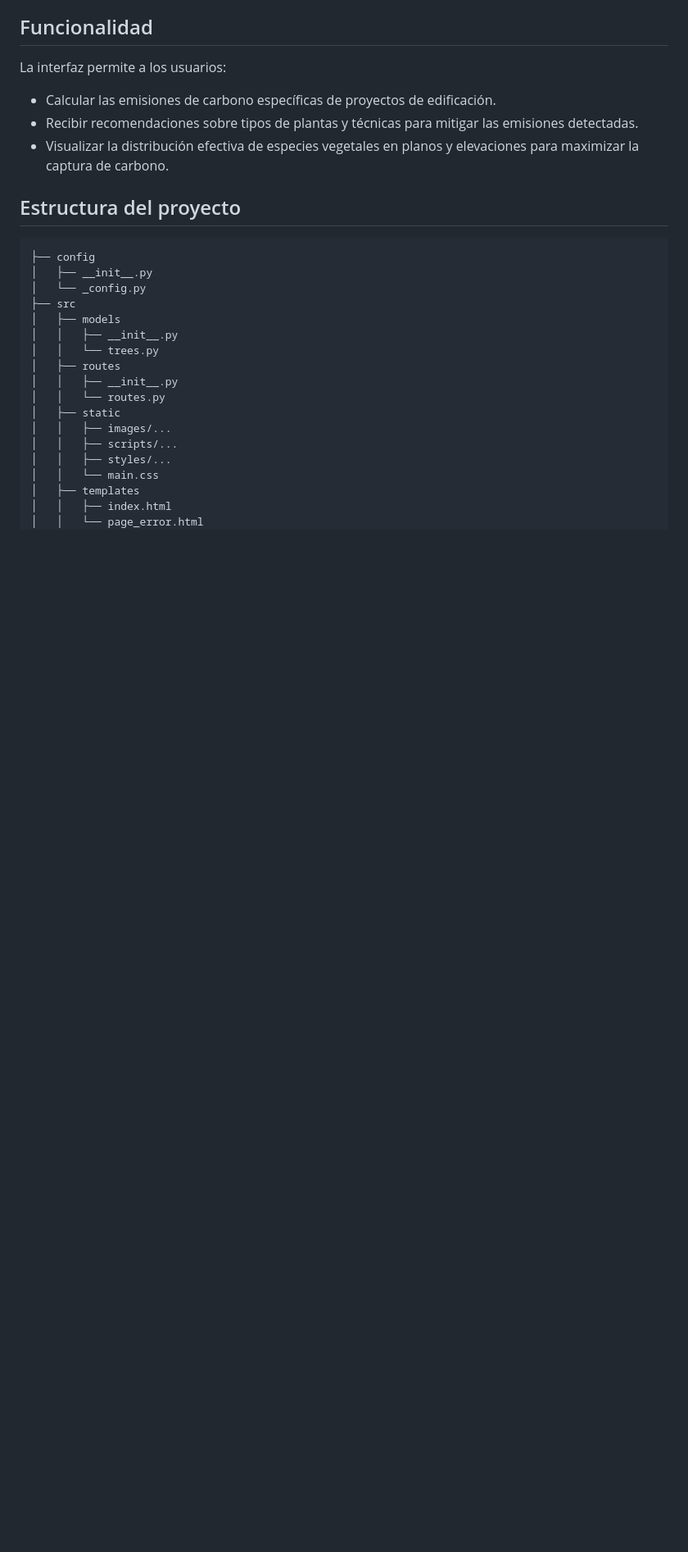
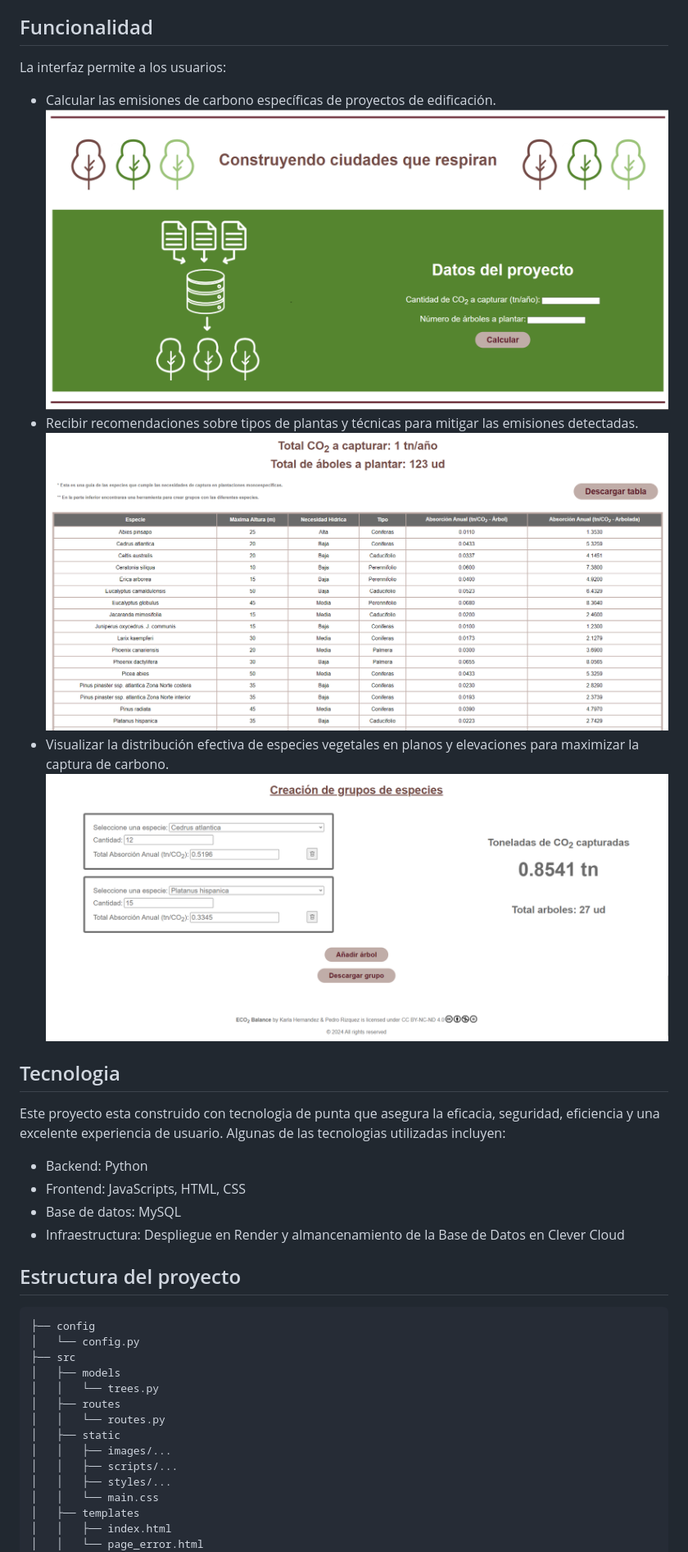
Before and after one commit to Rizquez/eco_balance, a Markdown page: README.md, the part around the change printed below. Shown: that part at 82% size. Rendered like a GitHub page; pictures changed too: images/group.png (added), images/insert_data.png (added), images/table.png (added); blank space fills up the shorter version.

Commit message:
Modificacion del fichero README

````diff
--- a/README.md
+++ b/README.md
@@ -17,20 +18,27 @@ El objetivo de esta herramienta es doble:
 ## Funcionalidad
 La interfaz permite a los usuarios:
 - Calcular las emisiones de carbono específicas de proyectos de edificación.
+![img](images/insert_data.png)
 - Recibir recomendaciones sobre tipos de plantas y técnicas para mitigar las emisiones detectadas.
+![img](images/table.png)
 - Visualizar la distribución efectiva de especies vegetales en planos y elevaciones para maximizar la captura de carbono.
+![img](images/group.png)
+
+## Tecnologia
+Este proyecto esta construido con tecnologia de punta que asegura la eficacia, seguridad, eficiencia y una excelente experiencia de usuario. Algunas de las tecnologias utilizadas incluyen:
+- Backend: Python
+- Frontend: JavaScripts, HTML, CSS
+- Base de datos: MySQL
+- Infraestructura: Despliegue en Render y almancenamiento de la Base de Datos en Clever Cloud
 
 ## Estructura del proyecto
 ```
 ├── config
-│   ├── __init__.py
-│   └── _config.py
+│   └── config.py
 ├── src
 │   ├── models
-│   │   ├── __init__.py
 │   │   └── trees.py
 │   ├── routes
-│   │   ├── __init__.py
 │   │   └── routes.py
 │   ├── static
 │   │   ├── images/...
````
Also changed, not shown: other parts of README.md (+1 -1 lines), images/font_page.png (added), 3 other files.
